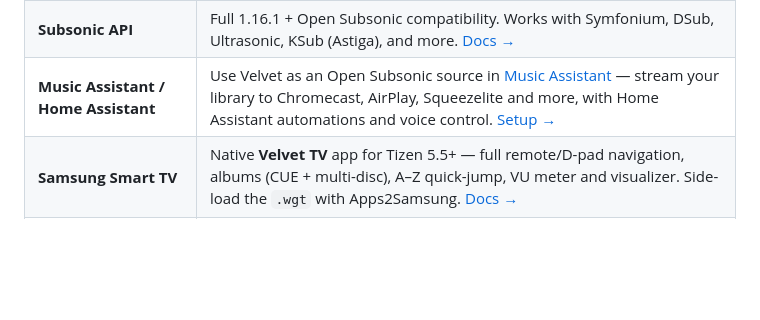
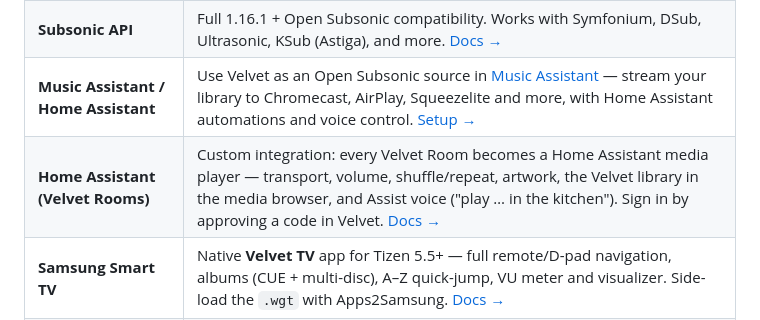
Before and after one commit to aroundmyroom/Velvet, a Markdown page: README.md, the part around the change. GitHub-like rendering; blank space fills up the shorter version.

```diff
--- a/README.md
+++ b/README.md
@@ -320,6 +320,7 @@ Dynamic filter-based playlists that re-evaluate every time you open them:
 | **DLNA / UPnP** | Browse and stream over LAN to Smart TVs, Kodi, BubbleUPnP, AV receivers. [Docs →](docs/dlna.md) |
 | **Subsonic API** | Full 1.16.1 + Open Subsonic compatibility. Works with Symfonium, DSub, Ultrasonic, KSub (Astiga), and more. [Docs →](docs/subsonic.md) |
 | **Music Assistant / Home Assistant** | Use Velvet as an Open Subsonic source in [Music Assistant](https://www.music-assistant.io/) — stream your library to Chromecast, AirPlay, Squeezelite and more, with Home Assistant automations and voice control. [Setup →](docs/subsonic.md#music-assistant) |
+| **Home Assistant (Velvet Rooms)** | Custom integration: every Velvet Room becomes a Home Assistant media player — transport, volume, shuffle/repeat, artwork, the Velvet library in the media browser, and Assist voice ("play … in the kitchen"). Sign in by approving a code in Velvet. [Docs →](docs/home-assistant.md) |
 | **Samsung Smart TV** | Native **Velvet TV** app for Tizen 5.5+ — full remote/D-pad navigation, albums (CUE + multi-disc), A–Z quick-jump, VU meter and visualizer. Side-load the `.wgt` with Apps2Samsung. [Docs →](docs/tizen-tv.md) |
 | **Sharesonic (Android)** | Community Android app for Velvet. [GitHub →](https://github.com/Tiritibambix/Sharesonic) |
 | **Claude / local LLM** | The AI DJ and AI-assist run on Claude (Anthropic) or on any OpenAI-compatible server on your own machine. [Docs →](docs/ai-assist.md) |
```
Also changed, not shown: docs/home-assistant.md (added, +152 -0 lines).
